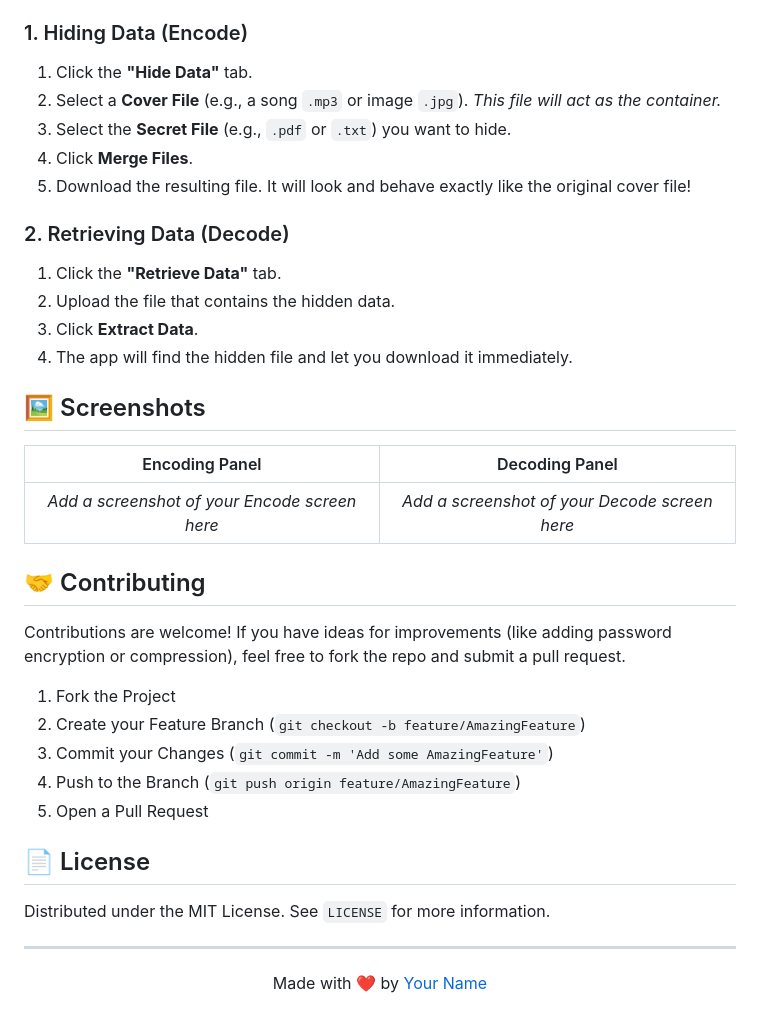
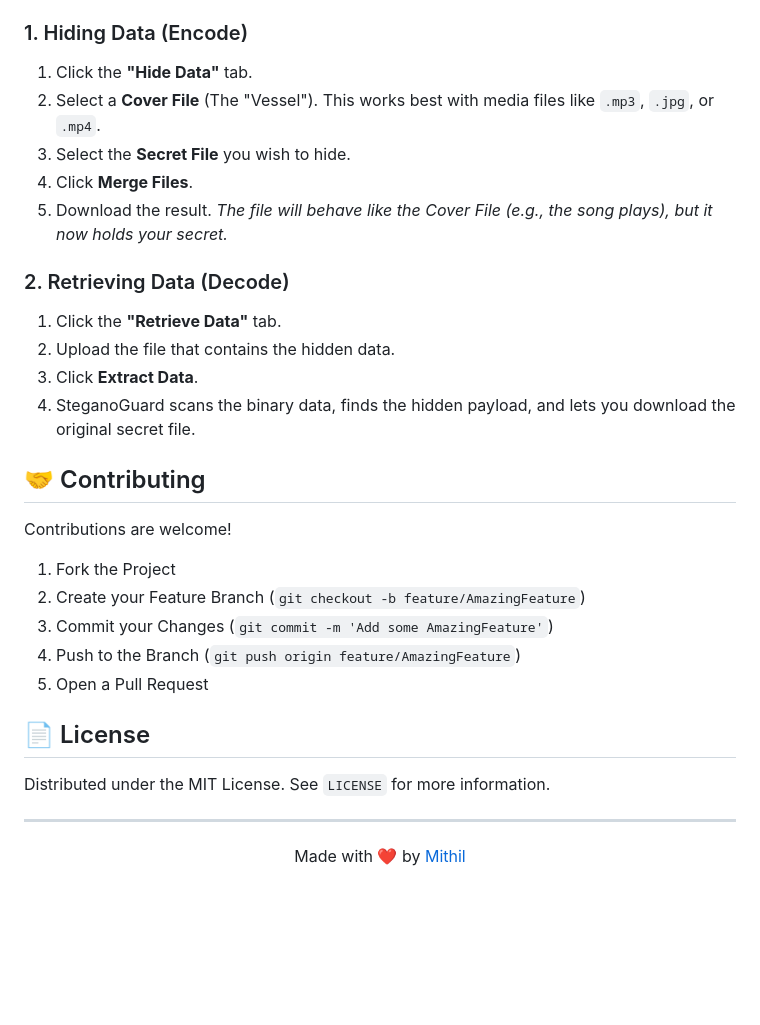
Before and after one commit to mithil98/Steganography-App, a Markdown page: README.md, the part around the change printed below. Rendered like a GitHub page; blank space fills up the shorter version.

```diff
--- a/README.md
+++ b/README.md
@@ -56,27 +70,20 @@ To run this project locally, simply follow these steps:
 
 ### 1. Hiding Data (Encode)
 1.  Click the **"Hide Data"** tab.
-2.  Select a **Cover File** (e.g., a song `.mp3` or image `.jpg`). *This file will act as the container.*
-3.  Select the **Secret File** (e.g., `.pdf` or `.txt`) you want to hide.
+2.  Select a **Cover File** (The "Vessel"). This works best with media files like `.mp3`, `.jpg`, or `.mp4`.
+3.  Select the **Secret File** you wish to hide.
 4.  Click **Merge Files**.
-5.  Download the resulting file. It will look and behave exactly like the original cover file!
+5.  Download the result. *The file will behave like the Cover File (e.g., the song plays), but it now holds your secret.*
 
 ### 2. Retrieving Data (Decode)
 1.  Click the **"Retrieve Data"** tab.
 2.  Upload the file that contains the hidden data.
 3.  Click **Extract Data**.
-4.  The app will find the hidden file and let you download it immediately.
-
-## 🖼️ Screenshots
-
-| Encoding Panel | Decoding Panel |
-|:---:|:---:|
-| *Add a screenshot of your Encode screen here* | *Add a screenshot of your Decode screen here* |
+4.  SteganoGuard scans the binary data, finds the hidden payload, and lets you download the original secret file.
 
 ## 🤝 Contributing
 
-Contributions are welcome! If you have ideas for improvements (like adding password encryption or compression), feel free to fork the repo and submit a pull request.
-
+Contributions are welcome!
 1.  Fork the Project
 2.  Create your Feature Branch (`git checkout -b feature/AmazingFeature`)
 3.  Commit your Changes (`git commit -m 'Add some AmazingFeature'`)
@@ -90,5 +97,5 @@ Distributed under the MIT License. See `LICENSE` for more information.
 ---
 
 <p align="center">
-  Made with ❤️ by <a href="https://github.com/your-username">Your Name</a>
+  Made with ❤️ by <a href="https://github.com/mithil98">Mithil</a>
 </p>
```
Also changed, not shown: other parts of README.md (+40 -26 lines).
